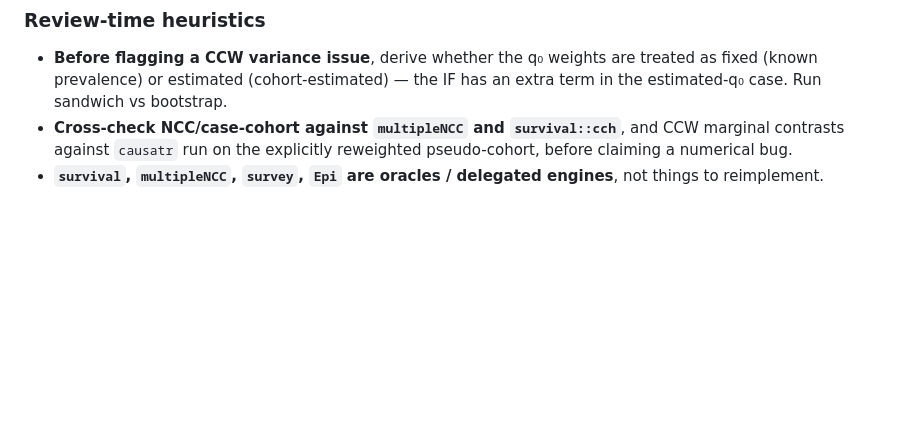
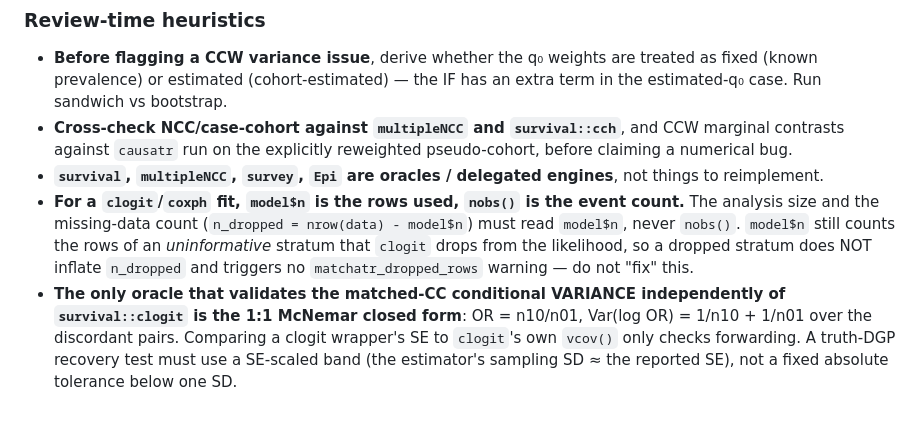
Before and after one commit to etverse/matchatr, a Markdown page: .claude/hard-rules.md, the part around the change. GitHub-like rendering; blank space fills up the shorter version.

Commit message:
docs(hard-rules): record clogit n-count and McNemar-variance invariants
Capture two durable invariants surfaced by the PHASE_3 critical review so future
reviews do not re-flag them: (1) for a clogit/coxph fit the analysis size and
dropped-row count read model$n (not nobs(), which is the event count), and a
dropped uninformative stratum keeps its rows in model$n so n_dropped stays 0;
(2) the only independent oracle for the matched-CC conditional variance is the
1:1 McNemar closed form (1/n10 + 1/n01) -- a clogit-vcov comparison only checks
forwarding, and truth-DGP recovery needs a SE-scaled band, not a sub-SD fixed
tolerance.

```diff
--- a/.claude/hard-rules.md
+++ b/.claude/hard-rules.md
@@ -122,3 +122,15 @@ Project-specific rules that override / extend the etverse-wide rules at
   pseudo-cohort, before claiming a numerical bug.
 - **`survival`, `multipleNCC`, `survey`, `Epi` are oracles / delegated engines**,
   not things to reimplement.
+- **For a `clogit`/`coxph` fit, `model$n` is the rows used, `nobs()` is the
+  event count.** The analysis size and the missing-data count
+  (`n_dropped = nrow(data) - model$n`) must read `model$n`, never `nobs()`.
+  `model$n` still counts the rows of an *uninformative* stratum that `clogit`
+  drops from the likelihood, so a dropped stratum does NOT inflate `n_dropped`
+  and triggers no `matchatr_dropped_rows` warning — do not "fix" this.
+- **The only oracle that validates the matched-CC conditional VARIANCE
+  independently of `survival::clogit` is the 1:1 McNemar closed form**:
+  OR = n10/n01, Var(log OR) = 1/n10 + 1/n01 over the discordant pairs. Comparing
+  a clogit wrapper's SE to `clogit`'s own `vcov()` only checks forwarding. A
+  truth-DGP recovery test must use a SE-scaled band (the estimator's sampling SD
+  ≈ the reported SE), not a fixed absolute tolerance below one SD.
```
